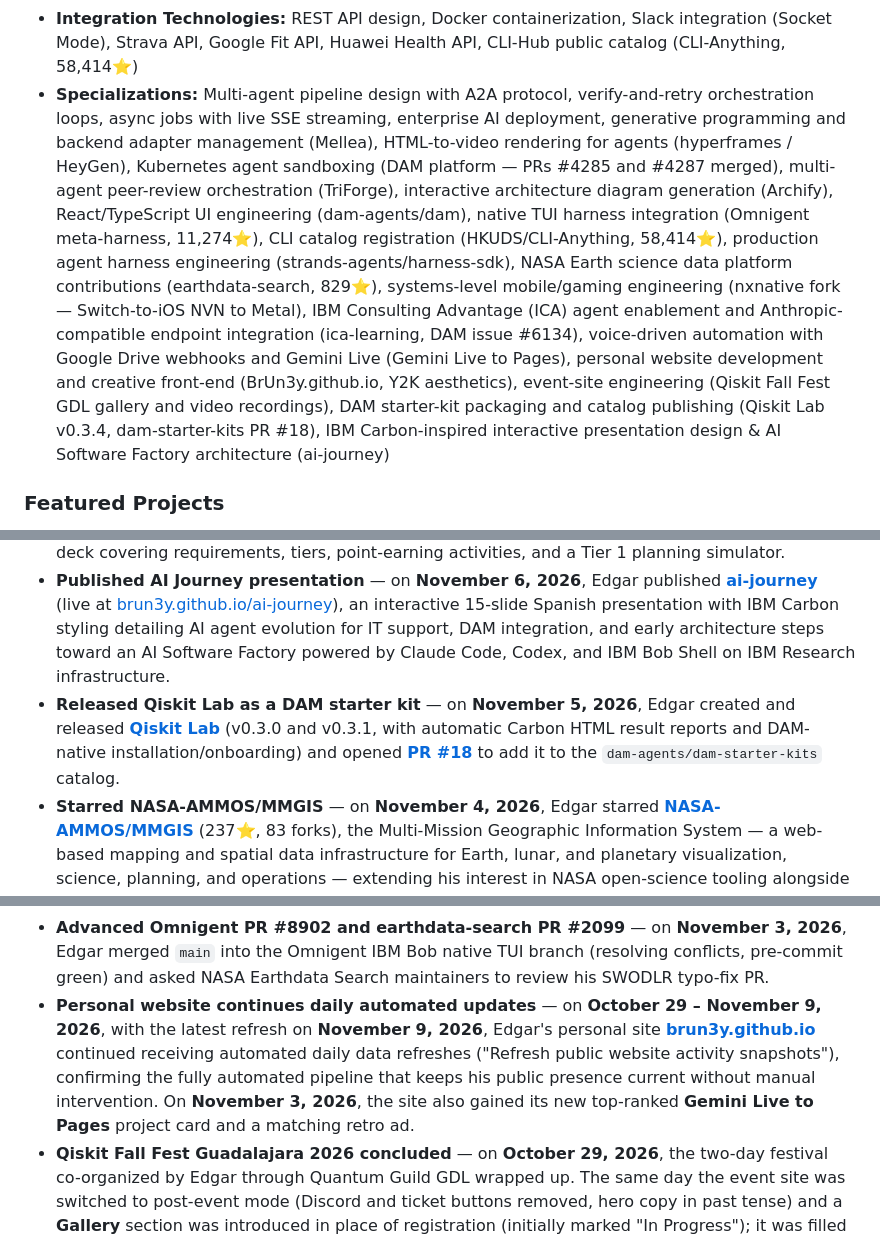
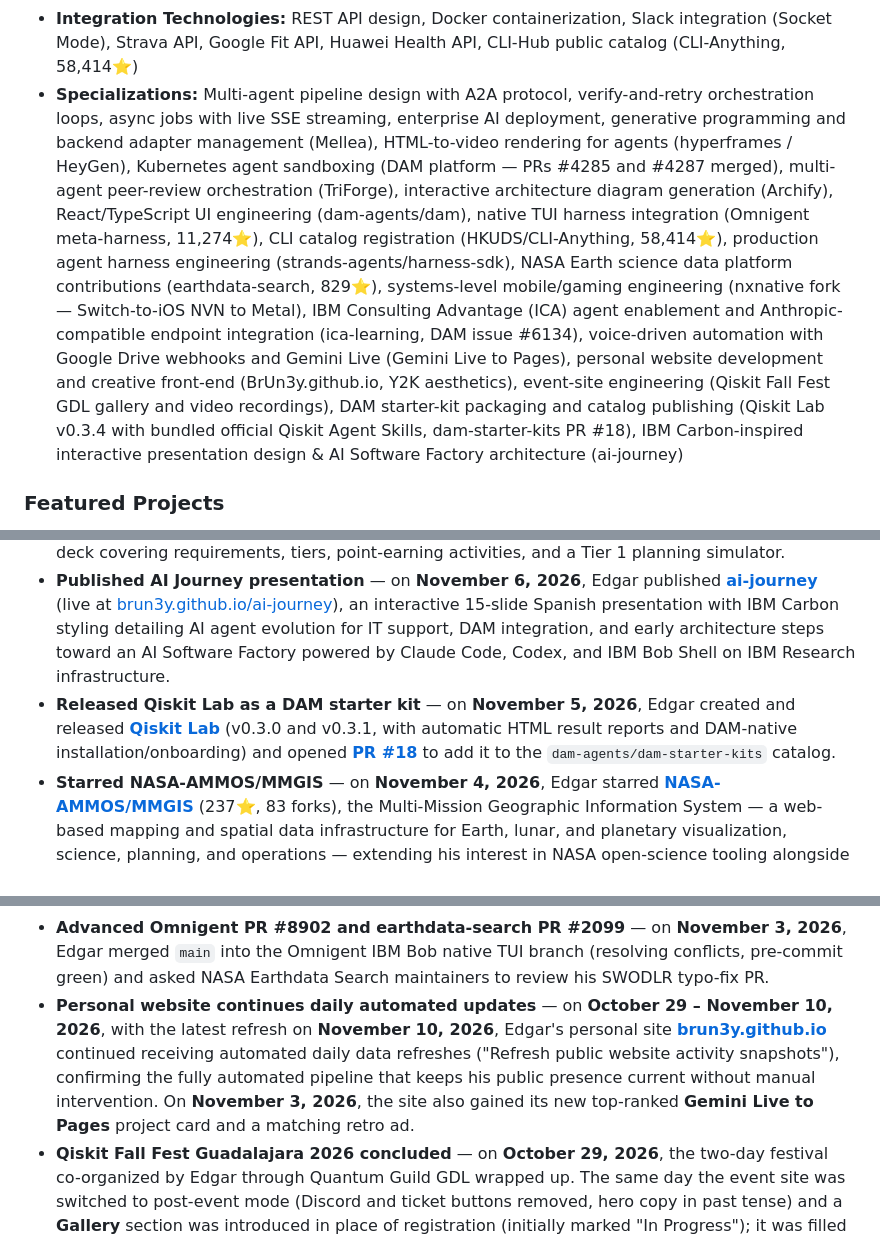
Before and after one commit to BrUn3y/Brun3y, a Markdown page: README.md, 3 parts joined by grey strips. GitHub-like rendering.

Commit message:
chore: update README with latest information (automated)

```diff
--- a/README.md
+++ b/README.md
@@ -38,7 +38,7 @@ His comprehensive technical stack includes:
 * **Cloud Platforms:** IBM Cloud, AWS, multi-cloud architecture design and implementation
 * **Quantum Computing:** Qiskit, QASM 2.0/3.0, QAOA, VQE, Grover, Shor, Deutsch-Jozsa, QFT algorithms; Post-Quantum Cryptography (PQC) standards and migration; real-hardware execution on IBM Quantum; upstream contributor to Qiskit/qiskit-ibm-runtime (PR #3426 merged, PR #3425) and qiskit-addon-sqd (Sample-based Quantum Diagonalization); Agent Stack Canvas for circuit and topology visualization; hybrid quantum-classical multi-agent systems; Microsoft QDK (Q#, resource estimator, Quantum Katas) — upstream contributor via PR #3899 (notebook dependency completion coverage, Q# language service, open)
 * **Integration Technologies:** REST API design, Docker containerization, Slack integration (Socket Mode), Strava API, Google Fit API, Huawei Health API, CLI-Hub public catalog (CLI-Anything, 58,414⭐)
-* **Specializations:** Multi-agent pipeline design with A2A protocol, verify-and-retry orchestration loops, async jobs with live SSE streaming, enterprise AI deployment, generative programming and backend adapter management (Mellea), HTML-to-video rendering for agents (hyperframes / HeyGen), Kubernetes agent sandboxing (DAM platform — PRs #4285 and #4287 merged), multi-agent peer-review orchestration (TriForge), interactive architecture diagram generation (Archify), React/TypeScript UI engineering (dam-agents/dam), native TUI harness integration (Omnigent meta-harness, 11,274⭐), CLI catalog registration (HKUDS/CLI-Anything, 58,414⭐), production agent harness engineering (strands-agents/harness-sdk), NASA Earth science data platform contributions (earthdata-search, 829⭐), systems-level mobile/gaming engineering (nxnative fork — Switch-to-iOS NVN to Metal), IBM Consulting Advantage (ICA) agent enablement and Anthropic-compatible endpoint integration (ica-learning, DAM issue #6134), voice-driven automation with Google Drive webhooks and Gemini Live (Gemini Live to Pages), personal website development and creative front-end (BrUn3y.github.io, Y2K aesthetics), event-site engineering (Qiskit Fall Fest GDL gallery and video recordings), DAM starter-kit packaging and catalog publishing (Qiskit Lab v0.3.4, dam-starter-kits PR #18), IBM Carbon-inspired interactive presentation design & AI Software Factory architecture (ai-journey)
+* **Specializations:** Multi-agent pipeline design with A2A protocol, verify-and-retry orchestration loops, async jobs with live SSE streaming, enterprise AI deployment, generative programming and backend adapter management (Mellea), HTML-to-video rendering for agents (hyperframes / HeyGen), Kubernetes agent sandboxing (DAM platform — PRs #4285 and #4287 merged), multi-agent peer-review orchestration (TriForge), interactive architecture diagram generation (Archify), React/TypeScript UI engineering (dam-agents/dam), native TUI harness integration (Omnigent meta-harness, 11,274⭐), CLI catalog registration (HKUDS/CLI-Anything, 58,414⭐), production agent harness engineering (strands-agents/harness-sdk), NASA Earth science data platform contributions (earthdata-search, 829⭐), systems-level mobile/gaming engineering (nxnative fork — Switch-to-iOS NVN to Metal), IBM Consulting Advantage (ICA) agent enablement and Anthropic-compatible endpoint integration (ica-learning, DAM issue #6134), voice-driven automation with Google Drive webhooks and Gemini Live (Gemini Live to Pages), personal website development and creative front-end (BrUn3y.github.io, Y2K aesthetics), event-site engineering (Qiskit Fall Fest GDL gallery and video recordings), DAM starter-kit packaging and catalog publishing (Qiskit Lab v0.3.4 with bundled official Qiskit Agent Skills, dam-starter-kits PR #18), IBM Carbon-inspired interactive presentation design & AI Software Factory architecture (ai-journey)
 
 ### Featured Projects
 
@@ -98,7 +99,7 @@ Edgar is actively engaged in the tech community with significant leadership and
 * **Shipped Qiskit Lab v0.3.2, v0.3.3, and v0.3.4** — on **November 9, 2026**, Edgar released three updates to **[Qiskit Lab](https://github.com/BrUn3y/qiskit_lab)**: expandable Qiskit/OpenQASM source previews in reports, QAOA best-sample and circuit-identity comparison validation, and a reproducible-setup and quality-gates release (Python 3.11–3.13 CI, Ruff, mypy, locked Qiskit 2.6.2).
 * **Published Qiskit Advocate Program presentation** — on **November 9, 2026**, Edgar published **[qiskit-advocate-program](https://github.com/BrUn3y/qiskit-advocate-program)** (live at [brun3y.github.io/qiskit-advocate-program](https://brun3y.github.io/qiskit-advocate-program/)), an 18-slide Spanish deck covering requirements, tiers, point-earning activities, and a Tier 1 planning simulator.
 * **Published AI Journey presentation** — on **November 6, 2026**, Edgar published **[ai-journey](https://github.com/BrUn3y/ai-journey)** (live at [brun3y.github.io/ai-journey](https://brun3y.github.io/ai-journey/)), an interactive 15-slide Spanish presentation with IBM Carbon styling detailing AI agent evolution for IT support, DAM integration, and early architecture steps toward an AI Software Factory powered by Claude Code, Codex, and IBM Bob Shell on IBM Research infrastructure.
-* **Released Qiskit Lab as a DAM starter kit** — on **November 5, 2026**, Edgar created and released **[Qiskit Lab](https://github.com/BrUn3y/qiskit_lab)** (v0.3.0 and v0.3.1, with automatic Carbon HTML result reports and DAM-native installation/onboarding) and opened **[PR #18](https://github.com/dam-agents/dam-starter-kits/pull/18)** to add it to the `dam-agents/dam-starter-kits` catalog.
+* **Released Qiskit Lab as a DAM starter kit** — on **November 5, 2026**, Edgar created and released **[Qiskit Lab](https://github.com/BrUn3y/qiskit_lab)** (v0.3.0 and v0.3.1, with automatic HTML result reports and DAM-native installation/onboarding) and opened **[PR #18](https://github.com/dam-agents/dam-starter-kits/pull/18)** to add it to the `dam-agents/dam-starter-kits` catalog.
 * **Starred NASA-AMMOS/MMGIS** — on **November 4, 2026**, Edgar starred **[NASA-AMMOS/MMGIS](https://github.com/NASA-AMMOS/MMGIS)** (237⭐, 83 forks), the Multi-Mission Geographic Information System — a web-based mapping and spatial data infrastructure for Earth, lunar, and planetary visualization, science, planning, and operations — extending his interest in NASA open-science tooling alongside OpenMCT and Earthdata Search.
 * **Published gemini-live-to-pages-workflow** — on **November 3, 2026**, Edgar created **[gemini-live-to-pages-workflow](https://github.com/BrUn3y/gemini-live-to-pages-workflow)**, documenting the Gemini Live to GitHub Pages automated web development workflow with an architecture site ([live here](https://brun3y.github.io/gemini-live-to-pages-workflow/)), a source-branch link, and a how-it-works video.
 * **Built Gemini Live to Pages** — on **November 3, 2026**, Edgar pushed the Google Drive webhook and Gemini Live ingestion pipeline (`feat/google-drive-gemini-live`) to his [IBM Bob Shell Harness](https://github.com/BrUn3y/IBM_Bob_Harness/tree/feat/google-drive-gemini-live), turning spoken prompts into live GitHub Pages sites via Bob, and featured it first on his personal website with a new retro ad.
@@ -107,7 +108,7 @@ Edgar is actively engaged in the tech community with significant leadership and
 * **Shared ICA + Claude Code example in dam-agents/dam** — on **November 2, 2026**, Edgar commented on [issue #6134](https://github.com/dam-agents/dam/issues/6134), showing Claude Code on DAM working against ICA's Anthropic-compatible Messages API (`POST /v1/messages`, bearer-token auth, `GET /v1/models` discovery).
 * **Forked and starred xcx-recomp** — on **November 2, 2026**, Edgar starred and forked **[xcx-recomp](https://github.com/BrUn3y/xcx-recomp)** (148⭐, 4 forks), a static recompilation of *Xenoblade Chronicles X: Definitive Edition* to native Windows x86-64 with a Vulkan renderer, continuing his interest in low-level systems and binary translation alongside nxnative.
 * **Advanced Omnigent PR #8902 and earthdata-search PR #2099** — on **November 3, 2026**, Edgar merged `main` into the Omnigent IBM Bob native TUI branch (resolving conflicts, pre-commit green) and asked NASA Earthdata Search maintainers to review his SWODLR typo-fix PR.
-* **Personal website continues daily automated updates** — on **October 29 – November 9, 2026**, with the latest refresh on **November 9, 2026**, Edgar's personal site **[brun3y.github.io](https://brun3y.github.io/)** continued receiving automated daily data refreshes ("Refresh public website activity snapshots"), confirming the fully automated pipeline that keeps his public presence current without manual intervention. On **November 3, 2026**, the site also gained its new top-ranked **Gemini Live to Pages** project card and a matching retro ad.
+* **Personal website continues daily automated updates** — on **October 29 – November 10, 2026**, with the latest refresh on **November 10, 2026**, Edgar's personal site **[brun3y.github.io](https://brun3y.github.io/)** continued receiving automated daily data refreshes ("Refresh public website activity snapshots"), confirming the fully automated pipeline that keeps his public presence current without manual intervention. On **November 3, 2026**, the site also gained its new top-ranked **Gemini Live to Pages** project card and a matching retro ad.
 * **Qiskit Fall Fest Guadalajara 2026 concluded** — on **October 29, 2026**, the two-day festival co-organized by Edgar through Quantum Guild GDL wrapped up. The same day the event site was switched to post-event mode (Discord and ticket buttons removed, hero copy in past tense) and a **Gallery** section was introduced in place of registration (initially marked "In Progress"); it was filled on **November 3, 2026** with 60 curated event photos and Day 1 recordings.
 * **Starred ANFAIA/QUMO** — on **October 28, 2026**, Edgar starred **[ANFAIA/QUMO](https://github.com/ANFAIA/QUMO)** (*Quantum Utilities for Modern Outcomes*), continuing his engagement with the open quantum software ecosystem on the opening day of Qiskit Fall Fest Guadalajara 2026.
 * **Launched personal website BrUn3y.github.io** — on **October 26, 2026**, Edgar launched **[BrUn3y.github.io](https://github.com/BrUn3y/BrUn3y.github.io)** — his new personal site live at [brun3y.github.io](https://brun3y.github.io/), built with Y2K aesthetics and featuring AI agents, quantum computing, and open source content. On **October 27, 2026**, he replaced the Spotify widget with a custom **Cyber Music Lover Radio** player that shows the current radio song with animated playback bars. The same day he also added a rotating retro globe, an IRC-style retro chat with radio chatter and unread indicator, and classic web buttons to the sidebar. The site is actively maintained with daily automated updates.
```
Also changed, not shown: other parts of README.md (+4 -3 lines), readme.source.md (+7 -6 lines).
